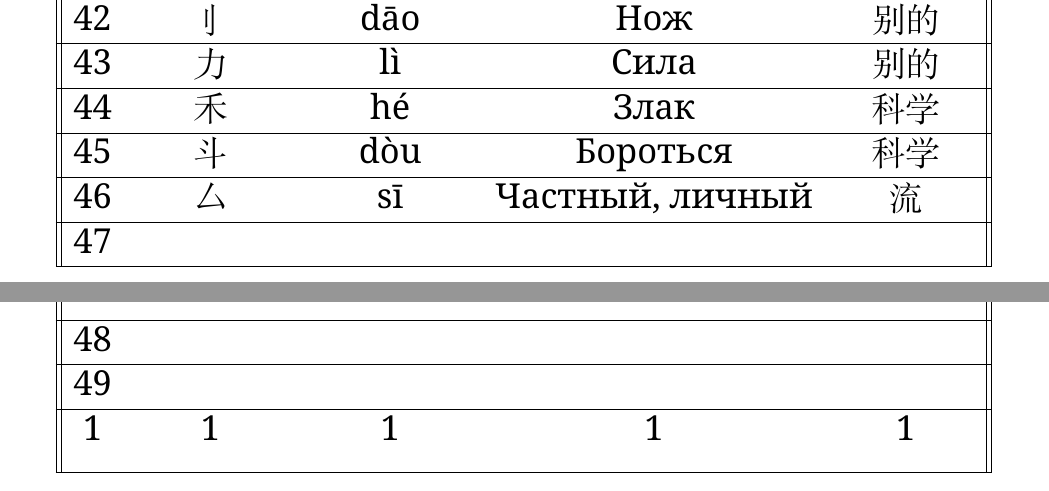
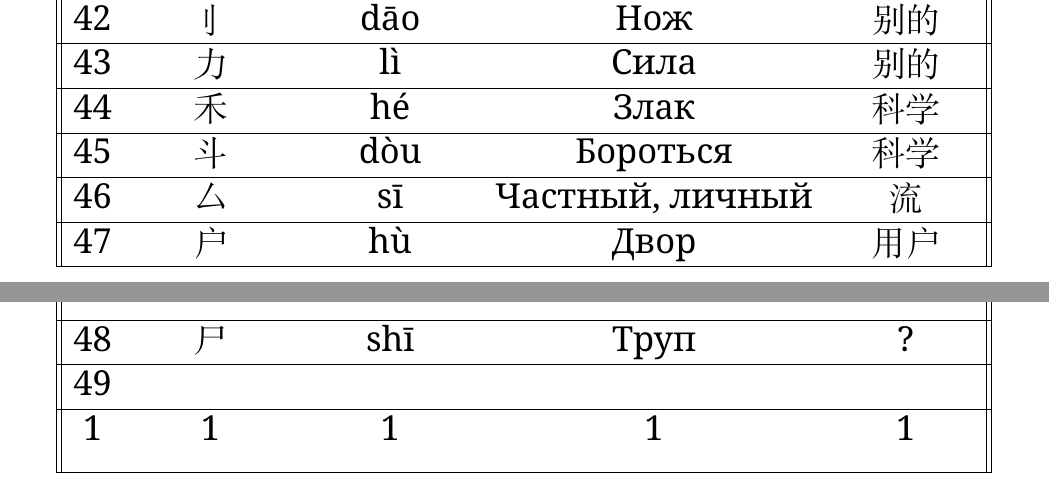
Before and after one commit to Tukk0/Chinese_MIPT, a LaTeX document (Chinese.tex, which reads sections/Basics/Graphemes.tex): two parts of pages 6 and 7 of 7, joined at a grey line, cut so that both start at the same text. Compiled offline with XeLaTeX.

Commit message:
txs auto checkin

```diff
--- a/sections/Basics/Graphemes.tex
+++ b/sections/Basics/Graphemes.tex
@@ -103,9 +103,9 @@
 		\hline
 		46 & 厶 & sī &Частный, личный& 流 \\
 		\hline
-		47 &  &  &  &  \\
+		47 & 户 & hù & Двор & 用户 \\
 		\hline
-		48 &  &  &  &  \\
+		48 & 尸 & shī & Труп & ? \\
 		\hline
 		49 &  &  &  &  \\
 		\hline
```
Also changed, not shown: sections/Basics/Graphemes.tex (2 more changed lines).
